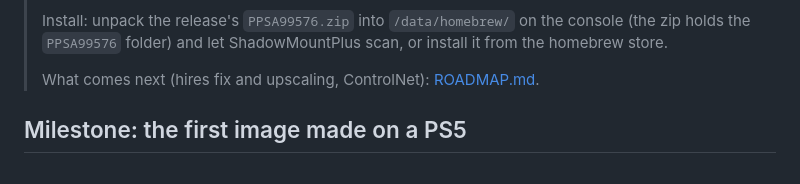
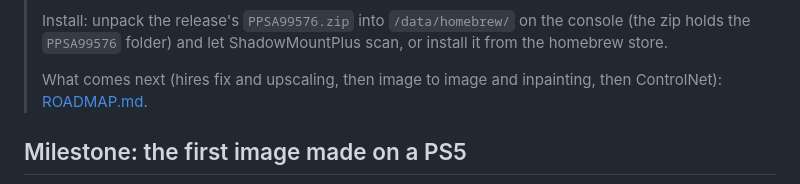
Before and after one commit to Darkatek7/PS5SD, a Markdown page: README.md, the part around the change. Drawn GitHub-style.

```diff
--- a/README.md
+++ b/README.md
@@ -17,7 +17,7 @@ OpenAI/A1111-compatible image API, a browser UI and a TV dashboard.
 > Install: unpack the release's `PPSA99576.zip` into `/data/homebrew/` on the console (the zip holds
 > the `PPSA99576` folder) and let ShadowMountPlus scan, or install it from the homebrew store.
 >
-> What comes next (hires fix and upscaling, ControlNet): [ROADMAP.md](ROADMAP.md).
+> What comes next (hires fix and upscaling, then image to image and inpainting, then ControlNet): [ROADMAP.md](ROADMAP.md).
 
 ## Milestone: the first image made on a PS5
 
```
Also changed, not shown: ROADMAP.md (+33 -3 lines).
